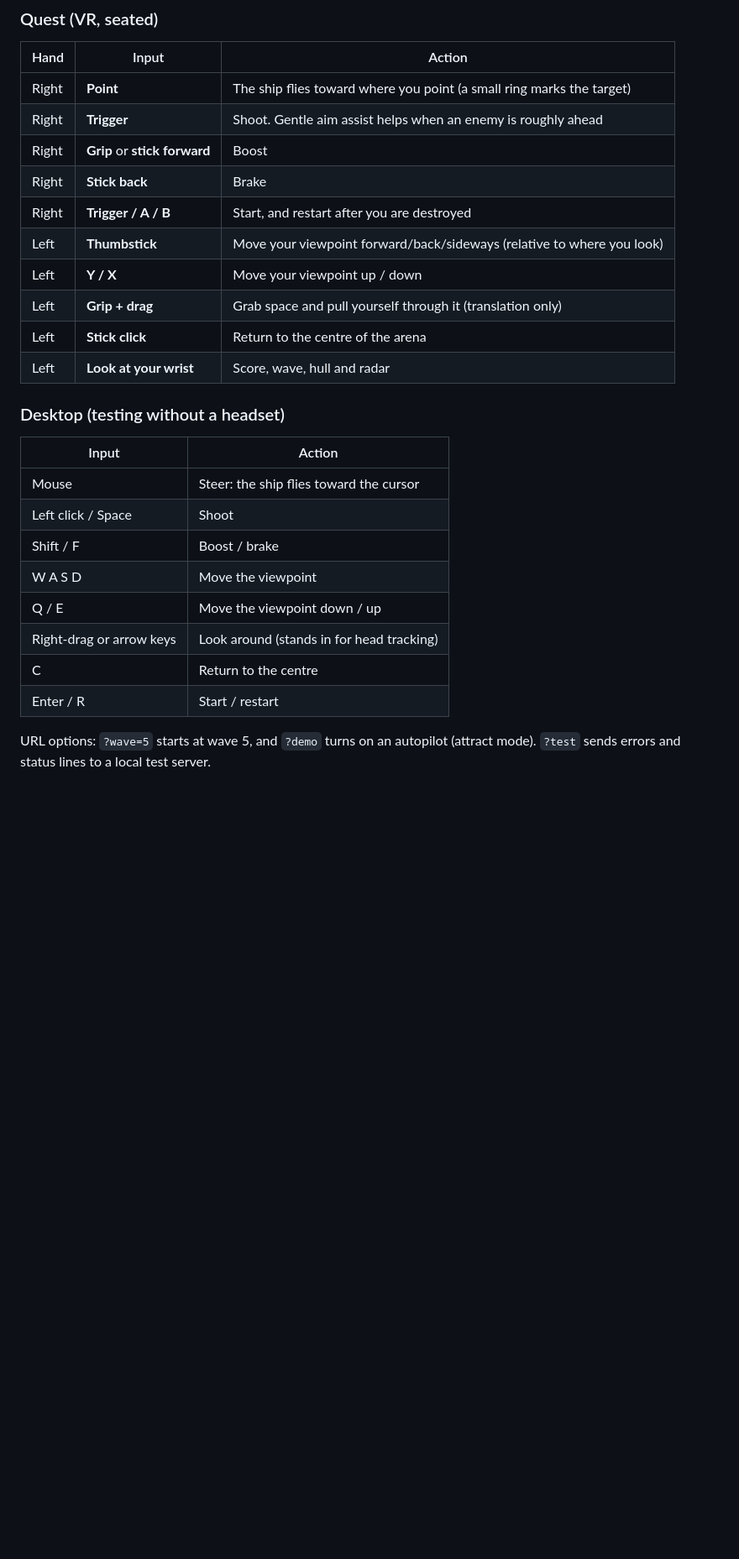
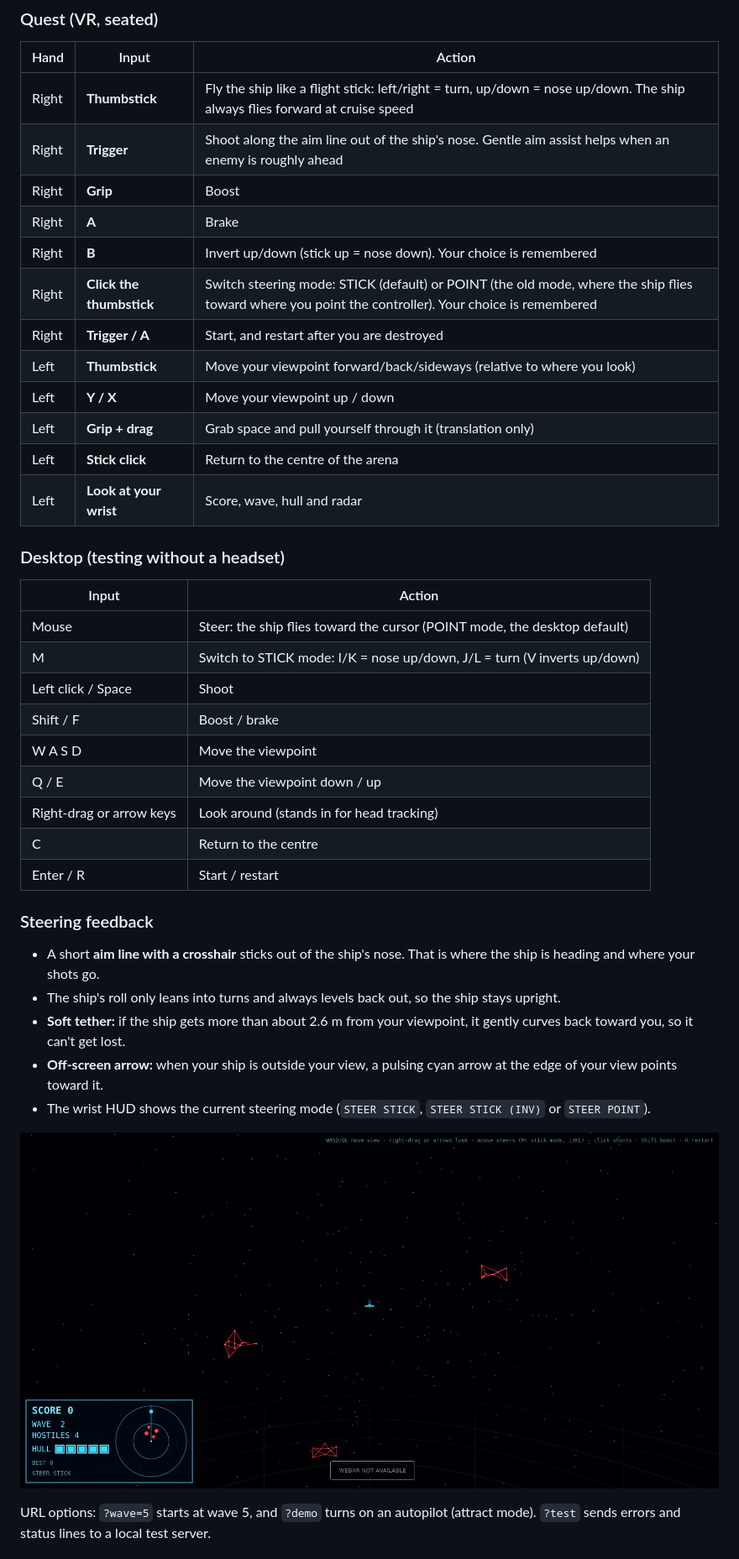
Before and after one commit to willcoding11/vr-battle-room, a Markdown page: README.md, the part around the change. Shown at 84% size. GitHub-like rendering; pictures changed too: screenshots/05-stick-mode.png (added); blank space fills up the shorter version.

```diff
--- a/README.md
+++ b/README.md
@@ -33,11 +33,13 @@ The design rules:
 
 | Hand | Input | Action |
 |---|---|---|
-| Right | **Point** | The ship flies toward where you point (a small ring marks the target) |
-| Right | **Trigger** | Shoot. Gentle aim assist helps when an enemy is roughly ahead |
-| Right | **Grip** or **stick forward** | Boost |
-| Right | **Stick back** | Brake |
-| Right | **Trigger / A / B** | Start, and restart after you are destroyed |
+| Right | **Thumbstick** | Fly the ship like a flight stick: left/right = turn, up/down = nose up/down. The ship always flies forward at cruise speed |
+| Right | **Trigger** | Shoot along the aim line out of the ship's nose. Gentle aim assist helps when an enemy is roughly ahead |
+| Right | **Grip** | Boost |
+| Right | **A** | Brake |
+| Right | **B** | Invert up/down (stick up = nose down). Your choice is remembered |
+| Right | **Click the thumbstick** | Switch steering mode: STICK (default) or POINT (the old mode, where the ship flies toward where you point the controller). Your choice is remembered |
+| Right | **Trigger / A** | Start, and restart after you are destroyed |
 | Left | **Thumbstick** | Move your viewpoint forward/back/sideways (relative to where you look) |
 | Left | **Y / X** | Move your viewpoint up / down |
 | Left | **Grip + drag** | Grab space and pull yourself through it (translation only) |
@@ -48,7 +50,8 @@ The design rules:
 
 | Input | Action |
 |---|---|
-| Mouse | Steer: the ship flies toward the cursor |
+| Mouse | Steer: the ship flies toward the cursor (POINT mode, the desktop default) |
+| M | Switch to STICK mode: I/K = nose up/down, J/L = turn (V inverts up/down) |
 | Left click / Space | Shoot |
 | Shift / F | Boost / brake |
 | W A S D | Move the viewpoint |
@@ -56,6 +59,19 @@ The design rules:
 | Right-drag or arrow keys | Look around (stands in for head tracking) |
 | C | Return to the centre |
 | Enter / R | Start / restart |
+
+### Steering feedback
+
+- A short **aim line with a crosshair** sticks out of the ship's nose. That is where the ship
+  is heading and where your shots go.
+- The ship's roll only leans into turns and always levels back out, so the ship stays upright.
+- **Soft tether:** if the ship gets more than about 2.6 m from your viewpoint, it gently curves
+  back toward you, so it can't get lost.
+- **Off-screen arrow:** when your ship is outside your view, a pulsing cyan arrow at the edge of
+  your view points toward it.
+- The wrist HUD shows the current steering mode (`STEER STICK`, `STEER STICK (INV)` or `STEER POINT`).
+
+![stick mode](screenshots/05-stick-mode.png)
 
 URL options: `?wave=5` starts at wave 5, and `?demo` turns on an autopilot (attract mode).
 `?test` sends errors and status lines to a local test server.
```
Also changed, not shown: screenshots/06-offscreen-arrow.png (added), 2 other files.
